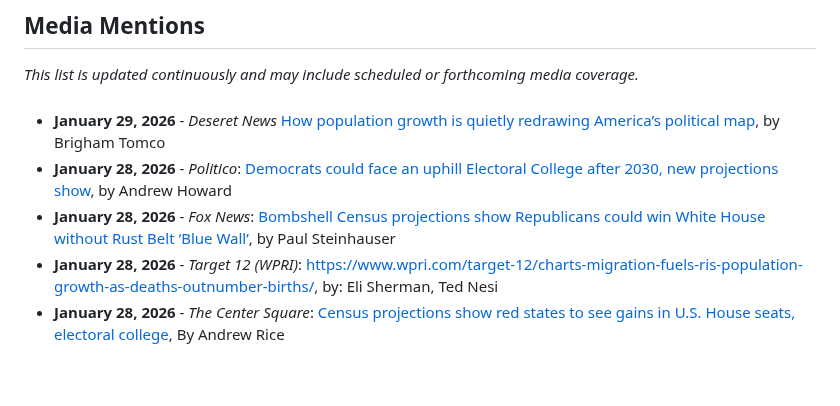
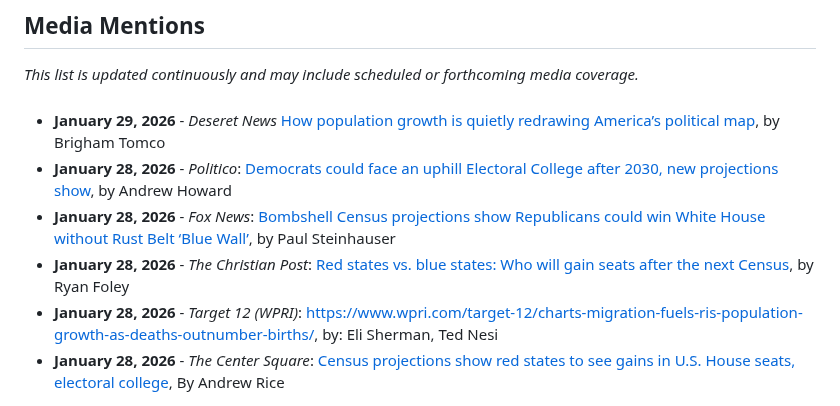
Before and after one commit to jcervas/jcervas.github.io, a Markdown page: media/index.md, the part around the change. GitHub-like rendering; blank space fills up the shorter version.

```diff
--- a/media/index.md
+++ b/media/index.md
@@ -75,6 +75,7 @@ Jonathan Cervas was appointed by a New York court as special master to redraw th
 -  **January 29, 2026** - *Deseret News* [How population growth is quietly redrawing America’s political map](https://www.deseret.com/politics/2026/01/29/census-bureau-population-data-shows-republican-states-gaining-electoral-college-votes-after-2030/), by Brigham Tomco
 - **January 28, 2026** -  *Politico*: [Democrats could face an uphill Electoral College after 2030, new projections show](https://www.politico.com/news/2026/01/28/2030-electoral-college-projections-00750488), by Andrew Howard
 - **January 28, 2026** - *Fox News*: [Bombshell Census projections show Republicans could win White House without Rust Belt ‘Blue Wall’](https://www.foxnews.com/politics/bombshell-census-projections-show-republicans-could-win-white-house-without-rust-belt-blue-wall.print), by Paul Steinhauser
+- **January 28, 2026** -  *The Christian Post*: [Red states vs. blue states: Who will gain seats after the next Census](https://www.christianpost.com/news/red-states-vs-blue-states-who-will-gain-seats-after-2030-census.html?utm_source=dlvr.it&utm_medium=facebook), by Ryan Foley
 - **January 28, 2026** - *Target 12 (WPRI)*: [https://www.wpri.com/target-12/charts-migration-fuels-ris-population-growth-as-deaths-outnumber-births/](https://www.wpri.com/target-12/charts-migration-fuels-ris-population-growth-as-deaths-outnumber-births/), by: Eli Sherman, Ted Nesi
 - **January 28, 2026** - *The Center Square*: [Census projections show red states to see gains in U.S. House seats, electoral college](https://www.thecentersquare.com/national/article_ee8f2031-b5e0-4cba-a414-d3ca0d4d788d.html), By Andrew Rice
 
```
